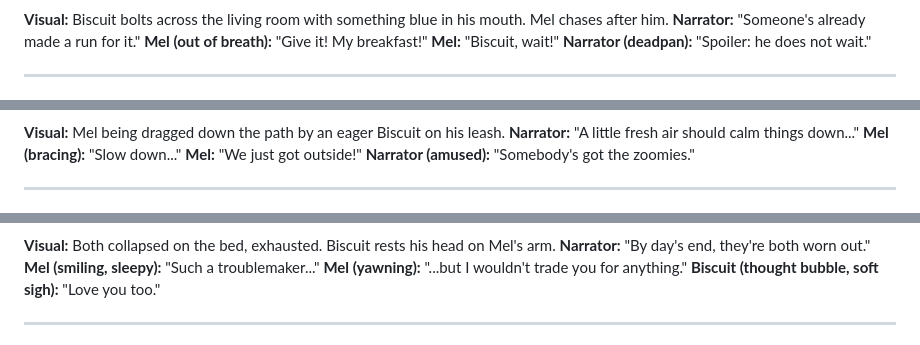
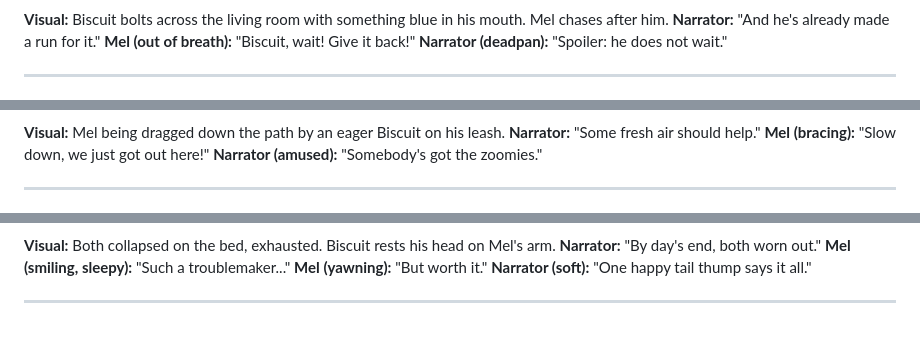
Before and after one commit to minhthutran23/audio, a Markdown page: melloday-kids-ep01-script.md, 3 parts joined by grey strips. Rendered like a GitHub page.

```diff
--- a/melloday-kids-ep01-script.md
+++ b/melloday-kids-ep01-script.md
@@ -33,7 +34,6 @@ SFX: soft chime, paw-print sparkle
 **Visual:** Biscuit bolts across the living room with something blue in his mouth. Mel chases after him.
-**Narrator:** "Someone's already made a run for it."
-**Mel (out of breath):** "Give it! My breakfast!"
-**Mel:** "Biscuit, wait!"
+**Narrator:** "And he's already made a run for it."
+**Mel (out of breath):** "Biscuit, wait! Give it back!"
 **Narrator (deadpan):** "Spoiler: he does not wait."
 
 ---
@@ -60,7 +60,6 @@ SFX: soft chime, paw-print sparkle
 **Visual:** Mel being dragged down the path by an eager Biscuit on his leash.
-**Narrator:** "A little fresh air should calm things down..."
-**Mel (bracing):** "Slow down..."
-**Mel:** "We just got outside!"
+**Narrator:** "Some fresh air should help."
+**Mel (bracing):** "Slow down, we just got out here!"
 **Narrator (amused):** "Somebody's got the zoomies."
 
 ---
@@ -78,8 +77,8 @@ SFX: soft chime, paw-print sparkle
 **Visual:** Both collapsed on the bed, exhausted. Biscuit rests his head on Mel's arm.
-**Narrator:** "By day's end, they're both worn out."
+**Narrator:** "By day's end, both worn out."
 **Mel (smiling, sleepy):** "Such a troublemaker..."
-**Mel (yawning):** "...but I wouldn't trade you for anything."
-**Biscuit (thought bubble, soft sigh):** "Love you too."
+**Mel (yawning):** "But worth it."
+**Narrator (soft):** "One happy tail thump says it all."
 
 ---
 
```
Also changed, not shown: other parts of melloday-kids-ep01-script.md (+45 -42 lines).
